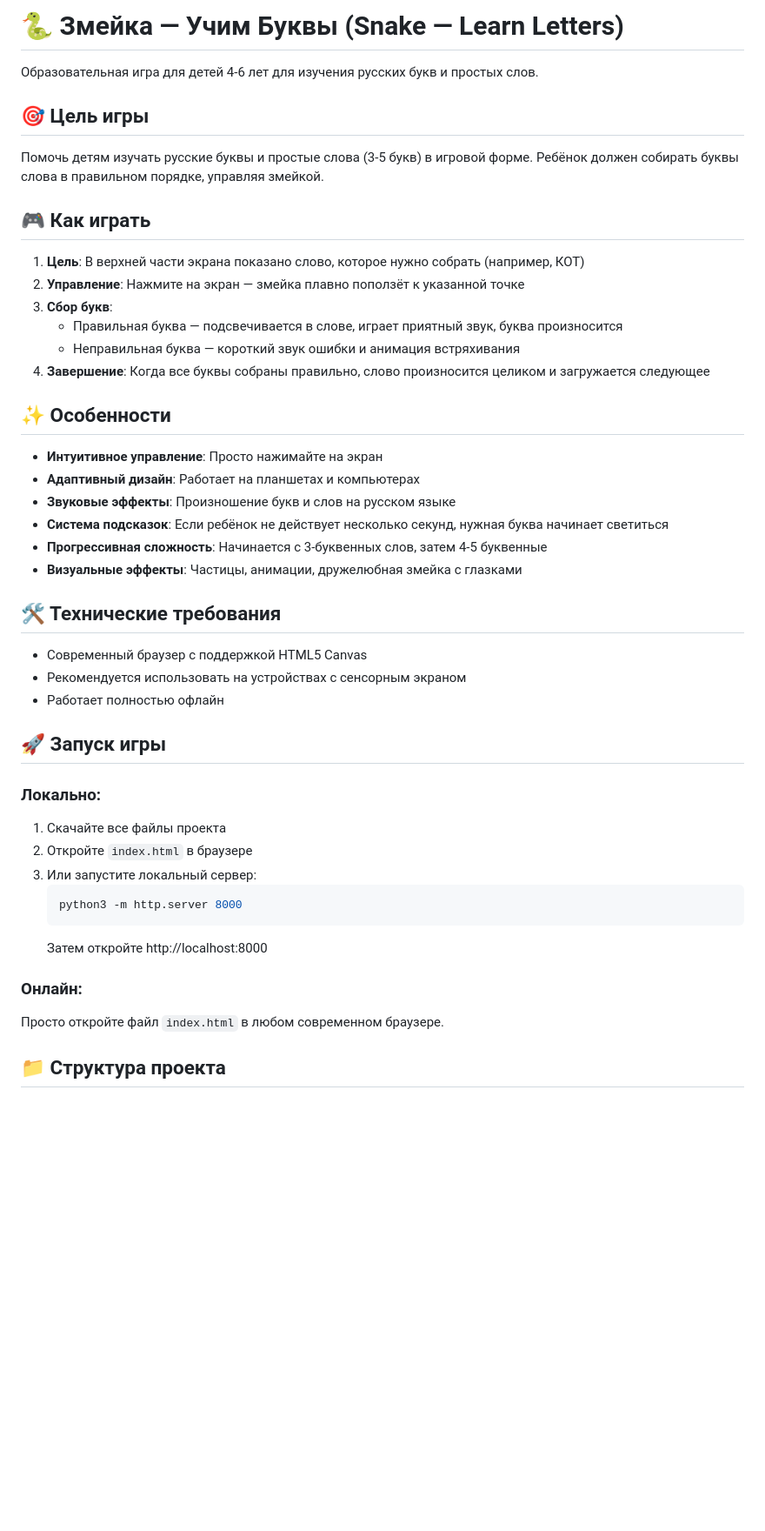
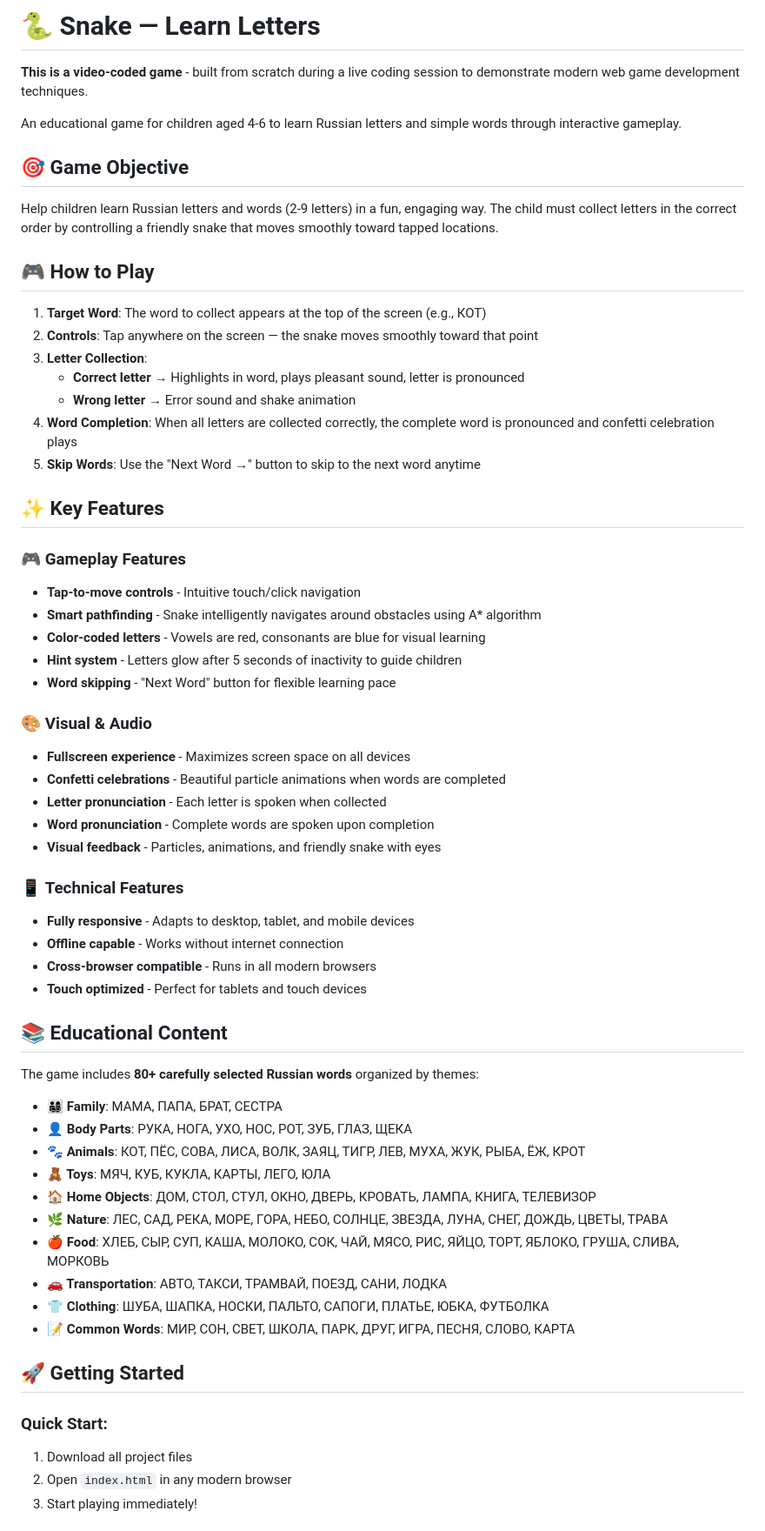
Before and after one commit to 1pavlov/vibecoded-kids-games, a Markdown page: README.md, the part around one of its changes. Shown at 87% size. Drawn GitHub-style; blank space fills up the shorter version.

````diff
--- a/README.md
+++ b/README.md
@@ -1,47 +1,64 @@
-# 🐍 Змейка — Учим Буквы (Snake — Learn Letters)
+# 🐍 Snake — Learn Letters
 
-Образовательная игра для детей 4-6 лет для изучения русских букв и простых слов.
+**This is a video-coded game** - built from scratch during a live coding session to demonstrate modern web game development techniques.
 
-## 🎯 Цель игры
+An educational game for children aged 4-6 to learn Russian letters and simple words through interactive gameplay.
 
-Помочь детям изучать русские буквы и простые слова (3-5 букв) в игровой форме. Ребёнок должен собирать буквы слова в правильном порядке, управляя змейкой.
+## 🎯 Game Objective
 
-## 🎮 Как играть
+Help children learn Russian letters and words (2-9 letters) in a fun, engaging way. The child must collect letters in the correct order by controlling a friendly snake that moves smoothly toward tapped locations.
 
-1. **Цель**: В верхней части экрана показано слово, которое нужно собрать (например, КОТ)
-2. **Управление**: Нажмите на экран — змейка плавно поползёт к указанной точке
-3. **Сбор букв**:
-   - Правильная буква — подсвечивается в слове, играет приятный звук, буква произносится
-   - Неправильная буква — короткий звук ошибки и анимация встряхивания
-4. **Завершение**: Когда все буквы собраны правильно, слово произносится целиком и загружается следующее
+## 🎮 How to Play
 
-## ✨ Особенности
+1. **Target Word**: The word to collect appears at the top of the screen (e.g., КОТ)
+2. **Controls**: Tap anywhere on the screen — the snake moves smoothly toward that point
+3. **Letter Collection**:
+   - **Correct letter** → Highlights in word, plays pleasant sound, letter is pronounced
+   - **Wrong letter** → Error sound and shake animation
+4. **Word Completion**: When all letters are collected correctly, the complete word is pronounced and confetti celebration plays
+5. **Skip Words**: Use the "Next Word →" button to skip to the next word anytime
 
-- **Интуитивное управление**: Просто нажимайте на экран
-- **Адаптивный дизайн**: Работает на планшетах и компьютерах
-- **Звуковые эффекты**: Произношение букв и слов на русском языке
-- **Система подсказок**: Если ребёнок не действует несколько секунд, нужная буква начинает светиться
-- **Прогрессивная сложность**: Начинается с 3-буквенных слов, затем 4-5 буквенные
-- **Визуальные эффекты**: Частицы, анимации, дружелюбная змейка с глазками
+## ✨ Key Features
 
-## 🛠️ Технические требования
+### 🎮 **Gameplay Features**
+- **Tap-to-move controls** - Intuitive touch/click navigation
+- **Smart pathfinding** - Snake intelligently navigates around obstacles using A* algorithm
+- **Color-coded letters** - Vowels are red, consonants are blue for visual learning
+- **Hint system** - Letters glow after 5 seconds of inactivity to guide children
+- **Word skipping** - "Next Word" button for flexible learning pace
 
-- Современный браузер с поддержкой HTML5 Canvas
-- Рекомендуется использовать на устройствах с сенсорным экраном
-- Работает полностью офлайн
+### 🎨 **Visual & Audio**
+- **Fullscreen experience** - Maximizes screen space on all devices
+- **Confetti celebrations** - Beautiful particle animations when words are completed
+- **Letter pronunciation** - Each letter is spoken when collected
+- **Word pronunciation** - Complete words are spoken upon completion
+- **Visual feedback** - Particles, animations, and friendly snake with eyes
 
-## 🚀 Запуск игры
+### 📱 **Technical Features**
+- **Fully responsive** - Adapts to desktop, tablet, and mobile devices
+- **Offline capable** - Works without internet connection
+- **Cross-browser compatible** - Runs in all modern browsers
+- **Touch optimized** - Perfect for tablets and touch devices
 
-### Локально:
-1. Скачайте все файлы проекта
-2. Откройте `index.html` в браузере
-3. Или запустите локальный сервер:
-   ```bash
-   python3 -m http.server 8000
-   ```
-   Затем откройте http://localhost:8000
+## 📚 Educational Content
 
-### Онлайн:
-Просто откройте файл `index.html` в любом современном браузере.
+The game includes **80+ carefully selected Russian words** organized by themes:
 
-## 📁 Структура проекта
+- **👨‍👩‍👧‍👦 Family**: МАМА, ПАПА, БРАТ, СЕСТРА
+- **👤 Body Parts**: РУКА, НОГА, УХО, НОС, РОТ, ЗУБ, ГЛАЗ, ЩЕКА
+- **🐾 Animals**: КОТ, ПЁС, СОВА, ЛИСА, ВОЛК, ЗАЯЦ, ТИГР, ЛЕВ, МУХА, ЖУК, РЫБА, ЁЖ, КРОТ
+- **🧸 Toys**: МЯЧ, КУБ, КУКЛА, КАРТЫ, ЛЕГО, ЮЛА
+- **🏠 Home Objects**: ДОМ, СТОЛ, СТУЛ, ОКНО, ДВЕРЬ, КРОВАТЬ, ЛАМПА, КНИГА, ТЕЛЕВИЗОР
+- **🌿 Nature**: ЛЕС, САД, РЕКА, МОРЕ, ГОРА, НЕБО, СОЛНЦЕ, ЗВЕЗДА, ЛУНА, СНЕГ, ДОЖДЬ, ЦВЕТЫ, ТРАВА
+- **🍎 Food**: ХЛЕБ, СЫР, СУП, КАША, МОЛОКО, СОК, ЧАЙ, МЯСО, РИС, ЯЙЦО, ТОРТ, ЯБЛОКО, ГРУША, СЛИВА, МОРКОВЬ
+- **🚗 Transportation**: АВТО, ТАКСИ, ТРАМВАЙ, ПОЕЗД, САНИ, ЛОДКА
+- **👕 Clothing**: ШУБА, ШАПКА, НОСКИ, ПАЛЬТО, САПОГИ, ПЛАТЬЕ, ЮБКА, ФУТБОЛКА
+- **📝 Common Words**: МИР, СОН, СВЕТ, ШКОЛА, ПАРК, ДРУГ, ИГРА, ПЕСНЯ, СЛОВО, КАРТА
+
+## 🚀 Getting Started
+
+### Quick Start:
+1. Download all project files
+2. Open `index.html` in any modern browser
+3. Start playing immediately!
+
````
Also changed, not shown: other parts of README.md (+69 -35 lines).
